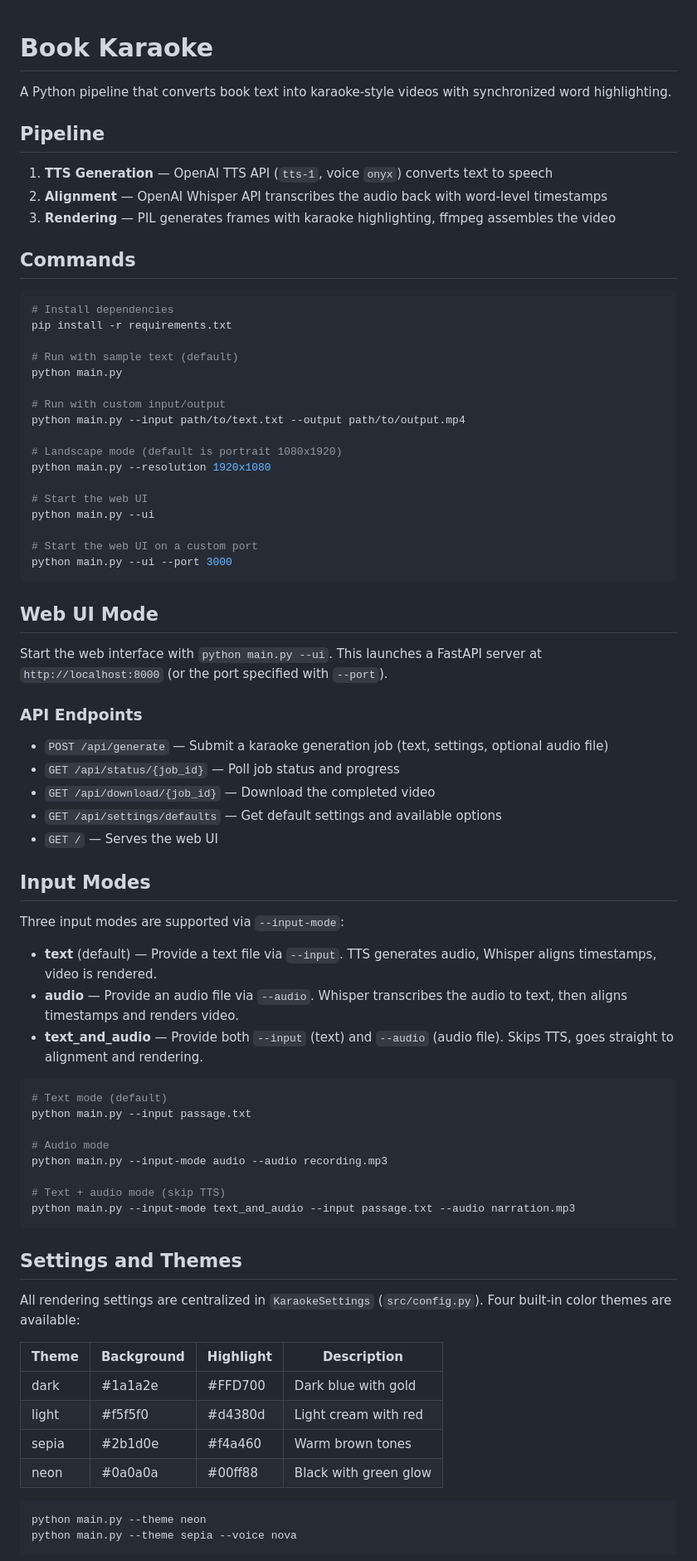
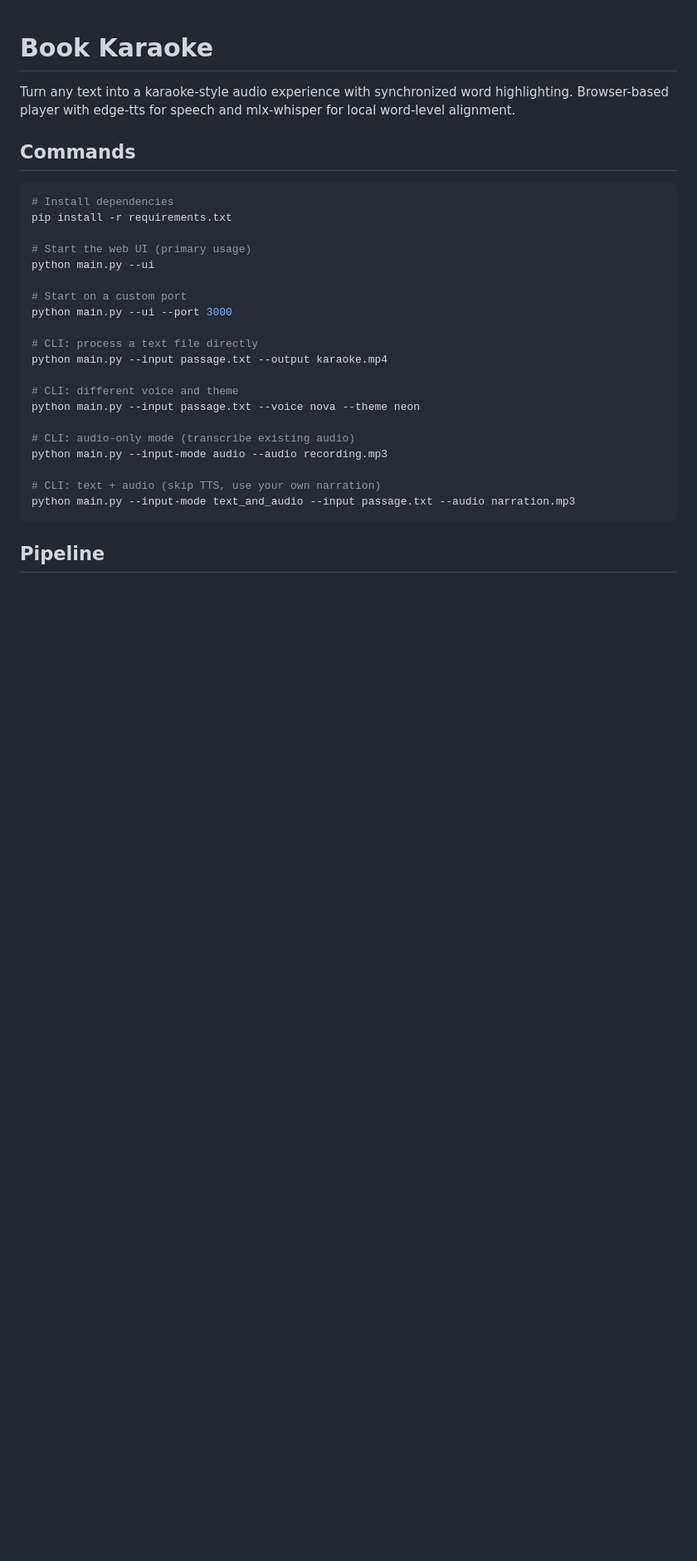
Before and after one commit to liorwn/book-karaoke, a Markdown page: CLAUDE.md, the part around one of its changes. Shown at 83% size. Drawn GitHub-style; blank space fills up the shorter version.

````diff
--- a/CLAUDE.md
+++ b/CLAUDE.md
@@ -1,12 +1,6 @@
 # Book Karaoke
 
-A Python pipeline that converts book text into karaoke-style videos with synchronized word highlighting.
-
-## Pipeline
-
-1. **TTS Generation** — OpenAI TTS API (`tts-1`, voice `onyx`) converts text to speech
-2. **Alignment** — OpenAI Whisper API transcribes the audio back with word-level timestamps
-3. **Rendering** — PIL generates frames with karaoke highlighting, ffmpeg assembles the video
+Turn any text into a karaoke-style audio experience with synchronized word highlighting. Browser-based player with edge-tts for speech and mlx-whisper for local word-level alignment.
 
 ## Commands
 
@@ -14,66 +8,24 @@ A Python pipeline that converts book text into karaoke-style videos with synchro
 # Install dependencies
 pip install -r requirements.txt
 
-# Run with sample text (default)
-python main.py
-
-# Run with custom input/output
-python main.py --input path/to/text.txt --output path/to/output.mp4
-
-# Landscape mode (default is portrait 1080x1920)
-python main.py --resolution 1920x1080
-
-# Start the web UI
+# Start the web UI (primary usage)
 python main.py --ui
 
-# Start the web UI on a custom port
+# Start on a custom port
 python main.py --ui --port 3000
-```
 
-## Web UI Mode
+# CLI: process a text file directly
+python main.py --input passage.txt --output karaoke.mp4
 
-Start the web interface with `python main.py --ui`. This launches a FastAPI server at `http://localhost:8000` (or the port specified with `--port`).
+# CLI: different voice and theme
+python main.py --input passage.txt --voice nova --theme neon
 
-### API Endpoints
-
-- `POST /api/generate` — Submit a karaoke generation job (text, settings, optional audio file)
-- `GET /api/status/{job_id}` — Poll job status and progress
-- `GET /api/download/{job_id}` — Download the completed video
-- `GET /api/settings/defaults` — Get default settings and available options
-- `GET /` — Serves the web UI
-
-## Input Modes
-
-Three input modes are supported via `--input-mode`:
-
-- **text** (default) — Provide a text file via `--input`. TTS generates audio, Whisper aligns timestamps, video is rendered.
-- **audio** — Provide an audio file via `--audio`. Whisper transcribes the audio to text, then aligns timestamps and renders video.
-- **text_and_audio** — Provide both `--input` (text) and `--audio` (audio file). Skips TTS, goes straight to alignment and rendering.
-
-```bash
-# Text mode (default)
-python main.py --input passage.txt
-
-# Audio mode
+# CLI: audio-only mode (transcribe existing audio)
 python main.py --input-mode audio --audio recording.mp3
 
-# Text + audio mode (skip TTS)
+# CLI: text + audio (skip TTS, use your own narration)
 python main.py --input-mode text_and_audio --input passage.txt --audio narration.mp3
 ```
 
-## Settings and Themes
+## Pipeline
 
-All rendering settings are centralized in `KaraokeSettings` (`src/config.py`). Four built-in color themes are available:
-
-| Theme  | Background | Highlight | Description            |
-|--------|-----------|-----------|------------------------|
-| dark   | #1a1a2e   | #FFD700   | Dark blue with gold    |
-| light  | #f5f5f0   | #d4380d   | Light cream with red   |
-| sepia  | #2b1d0e   | #f4a460   | Warm brown tones       |
-| neon   | #0a0a0a   | #00ff88   | Black with green glow  |
-
-```bash
-python main.py --theme neon
-python main.py --theme sepia --voice nova
-```
-
````
Also changed, not shown: other parts of CLAUDE.md (+71 -44 lines).
